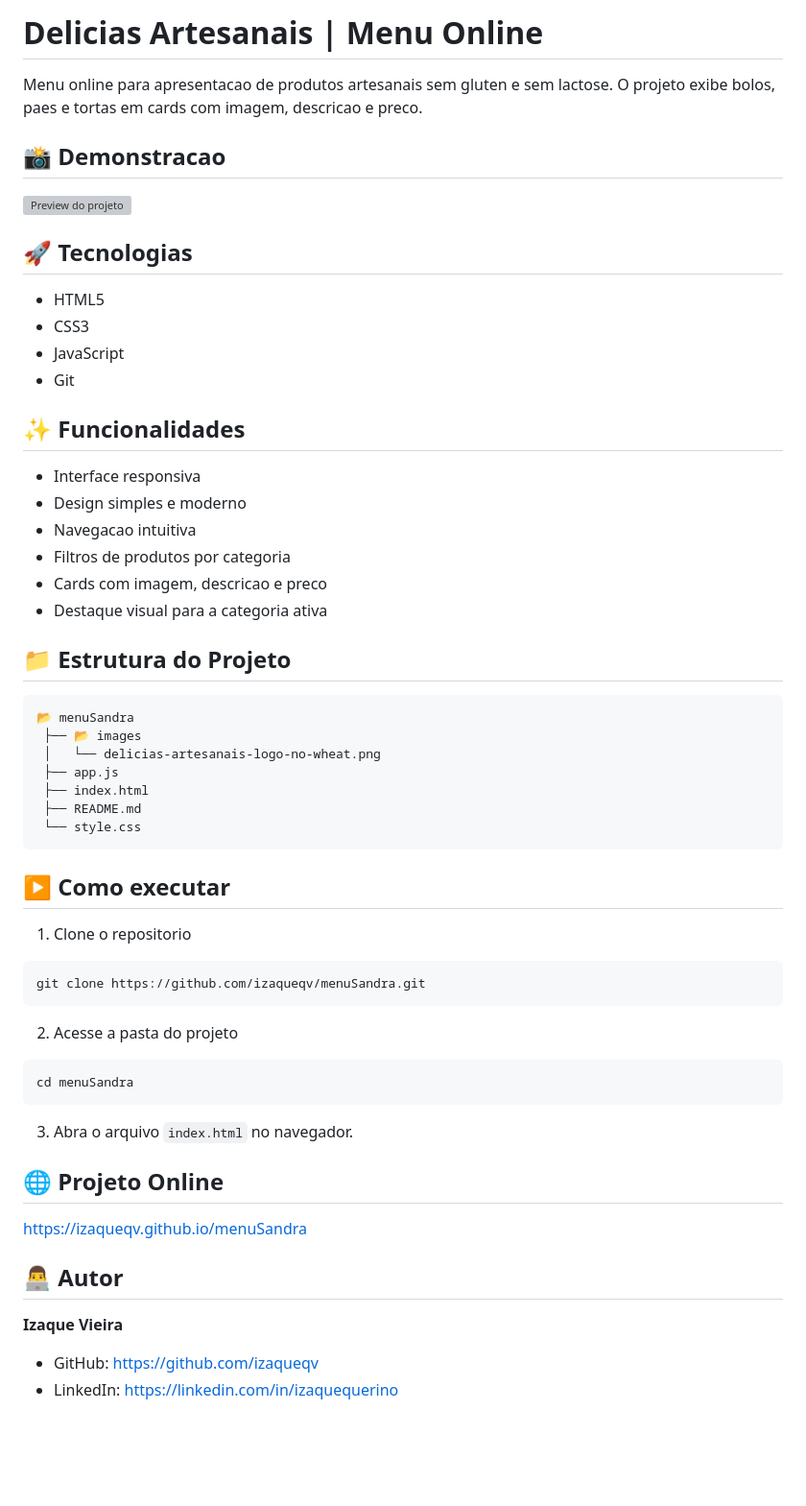
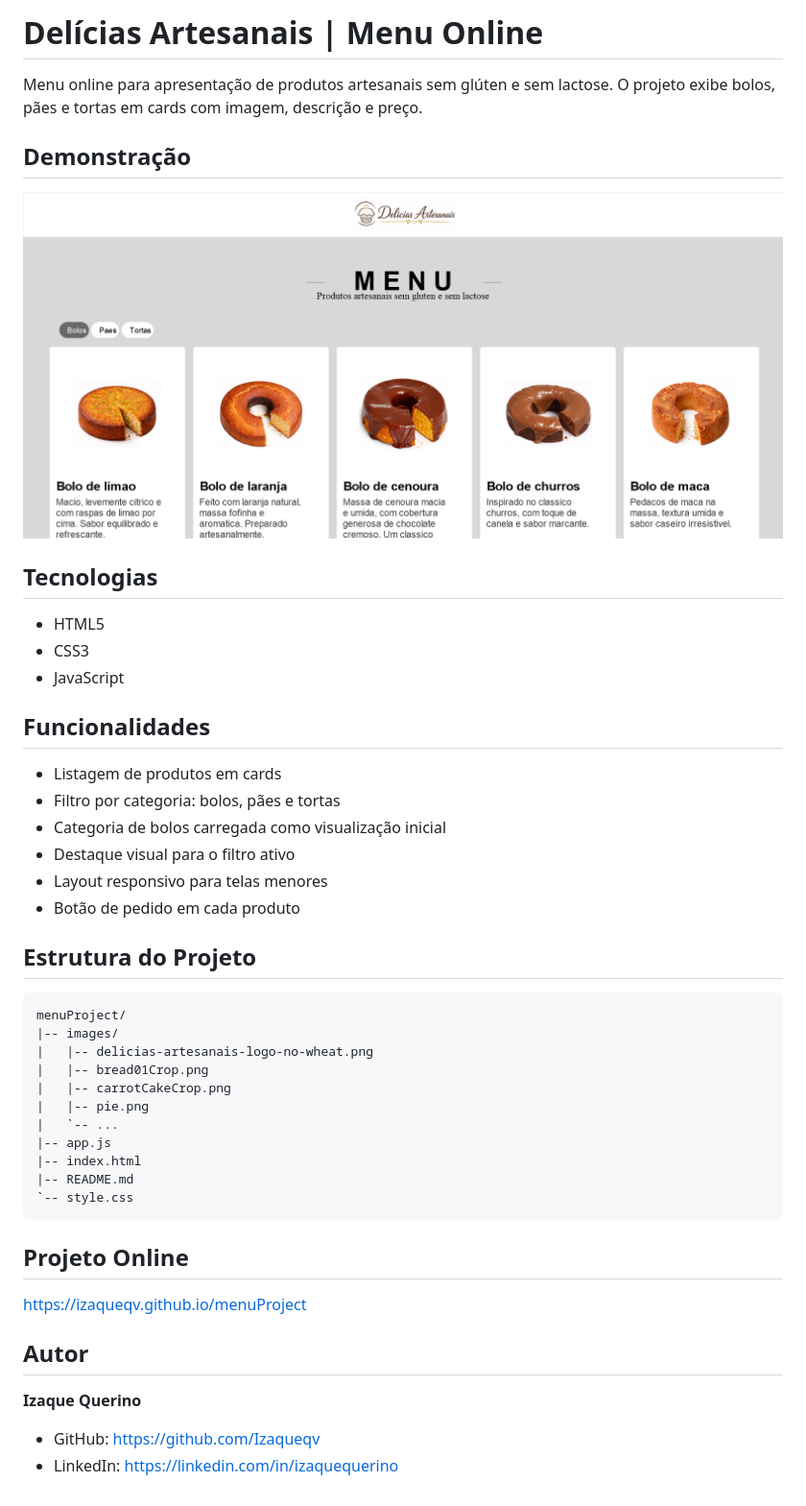
Before and after one commit to Izaqueqv/menuProject, a Markdown page: README.md, the part around the change. Shown: that part at 96% size. Drawn GitHub-style; pictures changed too: images/demo.png (added); blank space fills up the shorter version; grey boxes are pictures that could not be loaded.

````diff
--- a/README.md
+++ b/README.md
@@ -1,63 +1,50 @@
-# Delicias Artesanais | Menu Online
+# Delícias Artesanais | Menu Online
 
-Menu online para apresentacao de produtos artesanais sem gluten e sem lactose.
-O projeto exibe bolos, paes e tortas em cards com imagem, descricao e preco.
+Menu online para apresentação de produtos artesanais sem glúten e sem lactose.
+O projeto exibe bolos, pães e tortas em cards com imagem, descrição e preço.
 
-## 📸 Demonstracao
+## Demonstração
 
-<img src="./images/delicias-artesanais-logo-no-wheat.png" alt="Preview do projeto">
+![Preview do menu online Delícias Artesanais](./images/demo.png)
 
-## 🚀 Tecnologias
+## Tecnologias
 
 - HTML5
 - CSS3
 - JavaScript
-- Git
 
-## ✨ Funcionalidades
+## Funcionalidades
 
-- Interface responsiva
-- Design simples e moderno
-- Navegacao intuitiva
-- Filtros de produtos por categoria
-- Cards com imagem, descricao e preco
-- Destaque visual para a categoria ativa
+- Listagem de produtos em cards
+- Filtro por categoria: bolos, pães e tortas
+- Categoria de bolos carregada como visualização inicial
+- Destaque visual para o filtro ativo
+- Layout responsivo para telas menores
+- Botão de pedido em cada produto
 
-## 📁 Estrutura do Projeto
+## Estrutura do Projeto
 
 ```text
-📂 menuSandra
- ├── 📂 images
- │   └── delicias-artesanais-logo-no-wheat.png
- ├── app.js
- ├── index.html
- ├── README.md
- └── style.css
+menuProject/
+|-- images/
+|   |-- delicias-artesanais-logo-no-wheat.png
+|   |-- bread01Crop.png
+|   |-- carrotCakeCrop.png
+|   |-- pie.png
+|   `-- ...
+|-- app.js
+|-- index.html
+|-- README.md
+`-- style.css
 ```
 
-## ▶️ Como executar
+## Projeto Online
 
-1. Clone o repositorio
+https://izaqueqv.github.io/menuProject
 
-```bash
-git clone https://github.com/izaqueqv/menuSandra.git
-```
+## Autor
 
-2. Acesse a pasta do projeto
+**Izaque Querino**
 
-```bash
-cd menuSandra
-```
-
-3. Abra o arquivo `index.html` no navegador.
-
-## 🌐 Projeto Online
-
-https://izaqueqv.github.io/menuSandra
-
-## 👨‍💻 Autor
-
-**Izaque Vieira**
-
-- GitHub: https://github.com/izaqueqv
+- GitHub: https://github.com/Izaqueqv
 - LinkedIn: https://linkedin.com/in/izaquequerino
````
